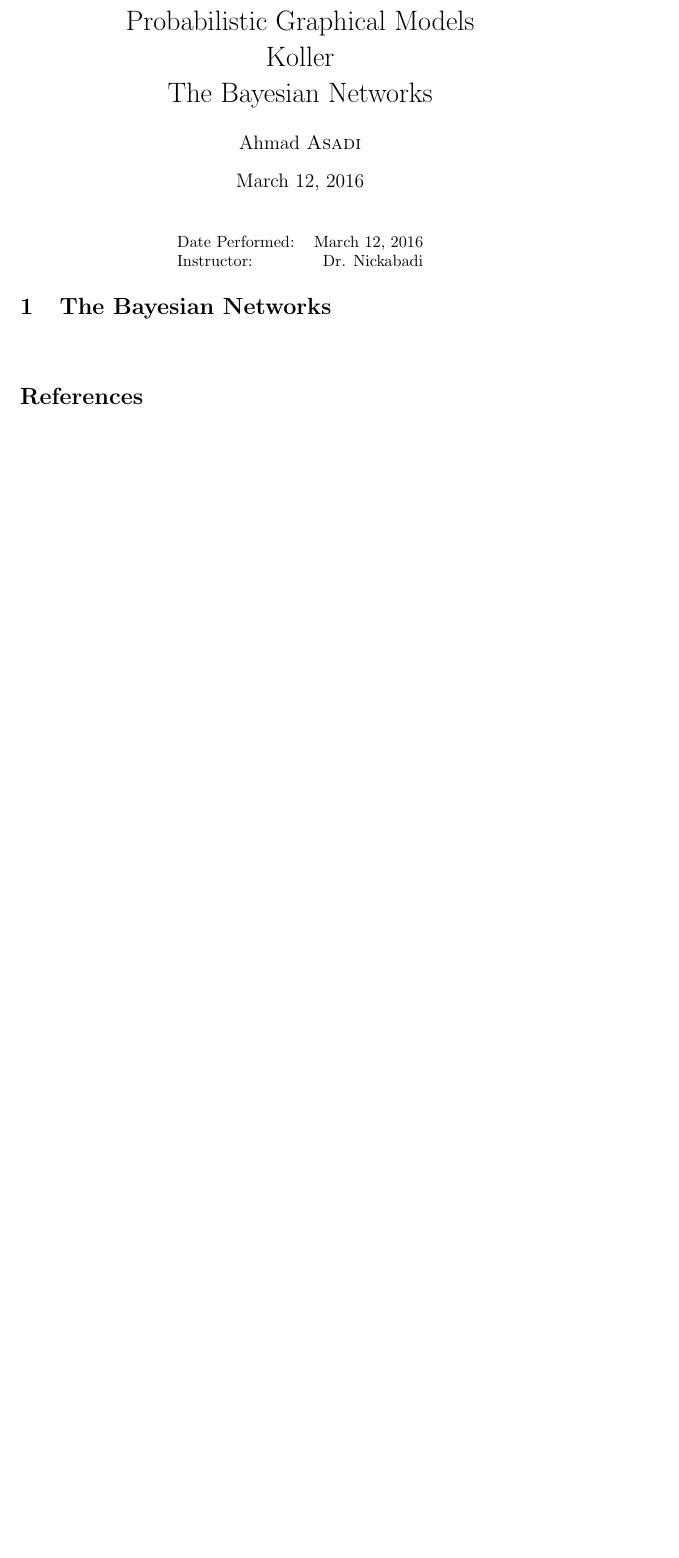
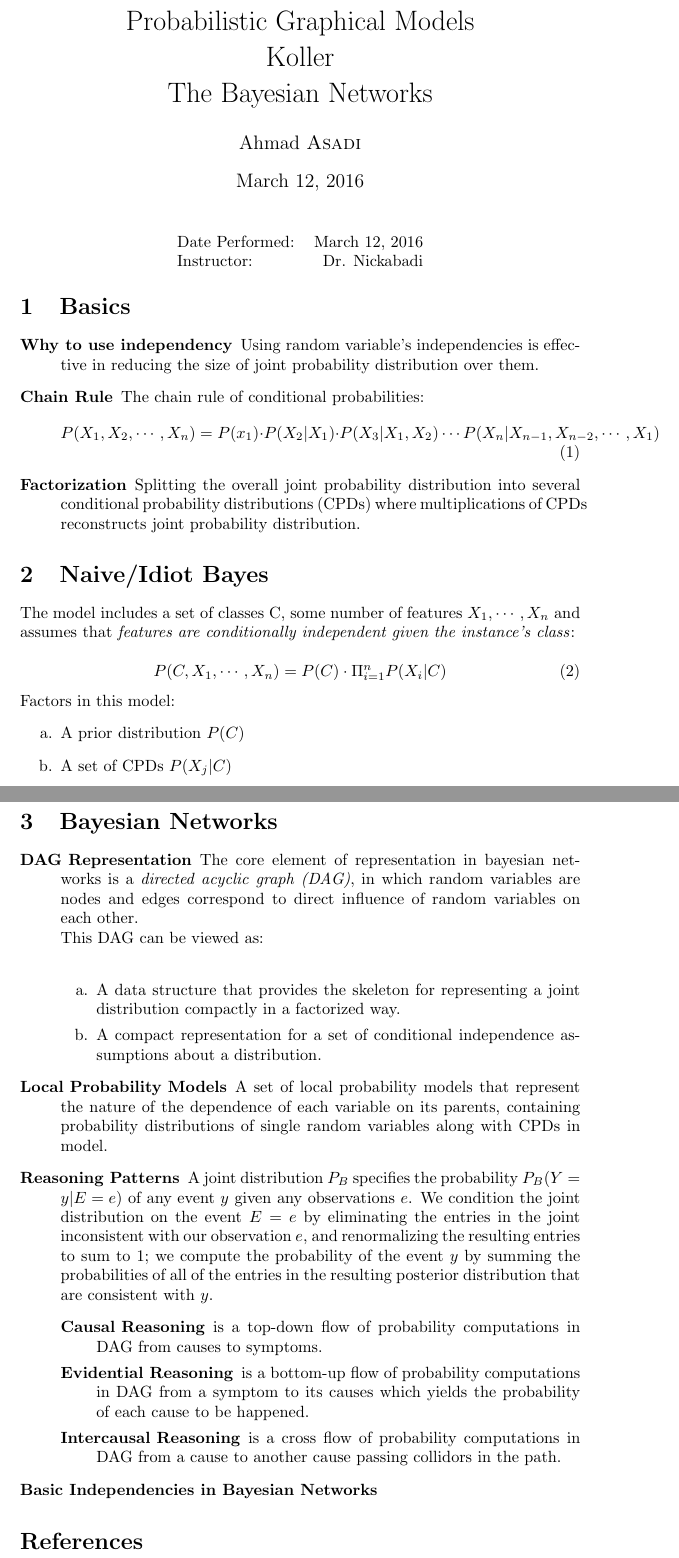
Before and after one commit to ahmad-asadi/UniDocs, a LaTeX document (PGM/Representaion/Baysian_Networks/Koller_Outlines.tex): part of the page before the commit and two parts of pages 1 and 2 of 2 after it, the two joined at a grey line, cut so that both start at the same text, the shorter picture padded with empty space. Compiled offline with pdfLaTeX.

Commit message:
PGM: Summary of koller bayesian networks(representaion) till bayesian network independencies part.

```diff
--- a/PGM/Representaion/Baysian_Networks/Koller_Outlines.tex
+++ b/PGM/Representaion/Baysian_Networks/Koller_Outlines.tex
@@ -27,7 +27,6 @@
 \usepackage{natbib} % Required to change bibliography style to APA
 \usepackage{amsmath} % Required for some math elements
 \usepackage{float}
-\usepackage{commath}%for math abs
 
 \setlength\parindent{0pt} % Removes all indentation from paragraphs
 
@@ -67,11 +66,49 @@ Instructor: & Dr. Nickabadi % Instructor/supervisor
 %	SECTION 1
 %----------------------------------------------------------------------------------------
 
-\section{The Bayesian Networks}
+\section{Basics}
 \begin{description}
-\item
+\item[Why to use independency] Using random variable's independencies is effective in reducing the size of joint probability distribution over them.
+\item[Chain Rule] The chain rule of conditional probabilities:
+\begin{equation}
+	P(X_1, X_2, \cdots, X_n) = P(x_1)\cdot P(X_2|X_1)\cdot P(X_3|X_1, X_2) \cdots P(X_n|X_{n-1}, X_{n-2}, \cdots, X_1)
+\end{equation}
+\item[Factorization] Splitting the overall joint probability distribution into several conditional probability distributions (CPDs) where multiplications of CPDs reconstructs joint probability distribution.
+
 \end{description}
 
+\section{Naive/Idiot Bayes}
+The model includes a set of classes C, some number of features $X_1,\cdots,X_n$ and assumes that \textit{features are conditionally independent given the instance's class}:\\
+\begin{equation}
+P(C,X_1,\cdots,X_n) = P(C)\cdot \Pi_{i=1}^n P(X_i|C)
+\end{equation}
+Factors in this model:
+\begin{enumerate}
+\item A prior distribution $P(C)$
+\item A set of CPDs $P(X_j|C)$
+\end{enumerate}
+\section{Bayesian Networks}
+\begin{description}
+\item[DAG Representation]
+The core element of representation in bayesian networks is a \textit{directed acyclic graph (DAG)}, in which random variables are nodes and edges correspond to direct influence of random variables on each other.\\
+This DAG can be viewed as:\\
+	\begin{enumerate}
+	\item A data structure that provides the skeleton for representing a joint distribution compactly in a factorized way.
+	\item A compact representation for a set of conditional independence assumptions about a distribution.
+	\end{enumerate}
+
+\item[Local Probability Models] A set of local probability
+models that represent the nature of the dependence of each variable on its parents, containing probability distributions of single random variables along with CPDs in model.
+
+\item[Reasoning Patterns] A joint distribution $P_B$ specifies the probability $P_B (Y = y | E = e)$ of any event $y$ given any observations $e$. We condition the joint distribution on the event $E = e$ by eliminating the entries in the joint inconsistent with our observation $e$, and renormalizing the resulting entries to sum to 1; we compute the probability of the event $y$ by summing the probabilities of all of the entries in the resulting posterior distribution that are consistent with $y$.
+\begin{description}
+	\item[Causal Reasoning] is a top-down flow of probability computations in DAG from causes to symptoms.
+	\item[Evidential Reasoning] is a bottom-up flow of probability computations in DAG from a symptom to its causes which yields the probability of each cause to be happened.
+	\item[Intercausal Reasoning] is a cross flow of probability computations in DAG from a cause to another cause passing collidors in the path.
+\end{description}
+
+\item[Basic Independencies in Bayesian Networks]
+\end{description}
 
 
 %----------------------------------------------------------------------------------------
```
Also changed, not shown: PGM/Representaion/Baysian_Networks/Koller_Outlines.pdf (added), 4 other files.
